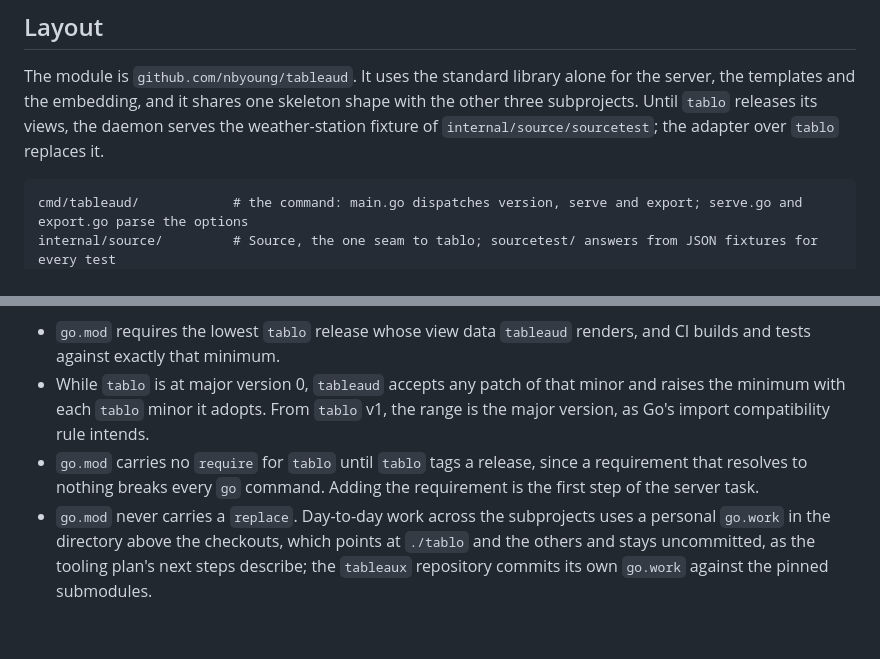
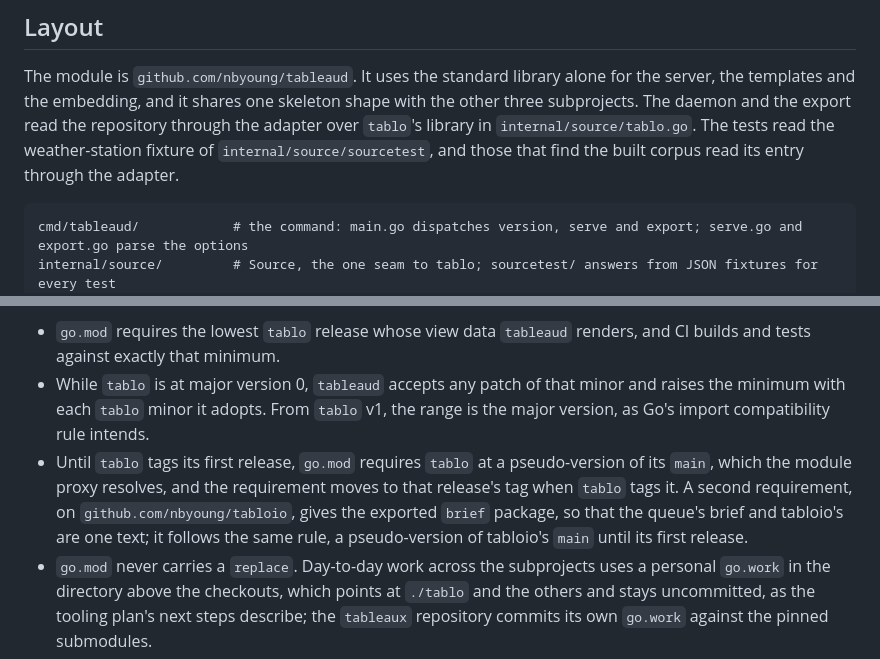
Before and after one commit to nbyoung/tableaud, a Markdown page: README.md, 2 parts joined by grey strips. Drawn GitHub-style; blank space fills up the shorter version.

Commit message:
State the tablo requirement and the adapter in the README
"Dependencies" said that go.mod requires no tablo until a release. It
now states the pseudo-version of tablo's main until tablo's first tag,
as 49ce decision 17 rules and tabloio's 5ca9 decision 14 follows, and
the second requirement, on tabloio's brief package. "Layout" said that
the daemon serves the fixture until tablo releases its views; the
daemon and the export now read the repository through the adapter.

Model: claude-opus-5-5
Co-Authored-By: Claude Opus 5.5 <noreply@anthropic.com>

````diff
--- a/README.md
+++ b/README.md
@@ -46,9 +46,11 @@ proposes Go as the implementation language.
 
 The module is `github.com/nbyoung/tableaud`. It uses the standard library alone
 for the server, the templates and the embedding, and it shares one skeleton
-shape with the other three subprojects. Until `tablo` releases its views, the
-daemon serves the weather-station fixture of `internal/source/sourcetest`; the
-adapter over `tablo` replaces it.
+shape with the other three subprojects. The daemon and the export read the
+repository through the adapter over `tablo`'s library in
+`internal/source/tablo.go`. The tests read the weather-station fixture of
+`internal/source/sourcetest`, and those that find the built corpus read its
+entry through the adapter.
 
 ```
 cmd/tableaud/            # the command: main.go dispatches version, serve and export; serve.go and export.go parse the options
@@ -113,9 +115,12 @@ a policy:
   minor and raises the minimum with each `tablo` minor it adopts. From
   `tablo` v1, the range is the major version, as Go's import compatibility
   rule intends.
-- `go.mod` carries no `require` for `tablo` until `tablo` tags a release,
-  since a requirement that resolves to nothing breaks every `go` command.
-  Adding the requirement is the first step of the server task.
+- Until `tablo` tags its first release, `go.mod` requires `tablo` at a
+  pseudo-version of its `main`, which the module proxy resolves, and the
+  requirement moves to that release's tag when `tablo` tags it. A second
+  requirement, on `github.com/nbyoung/tabloio`, gives the exported `brief`
+  package, so that the queue's brief and tabloio's are one text; it follows
+  the same rule, a pseudo-version of tabloio's `main` until its first release.
 - `go.mod` never carries a `replace`. Day-to-day work across the subprojects
   uses a personal `go.work` in the directory above the checkouts, which points
   at `./tablo` and the others and stays uncommitted, as the tooling plan's next
````
